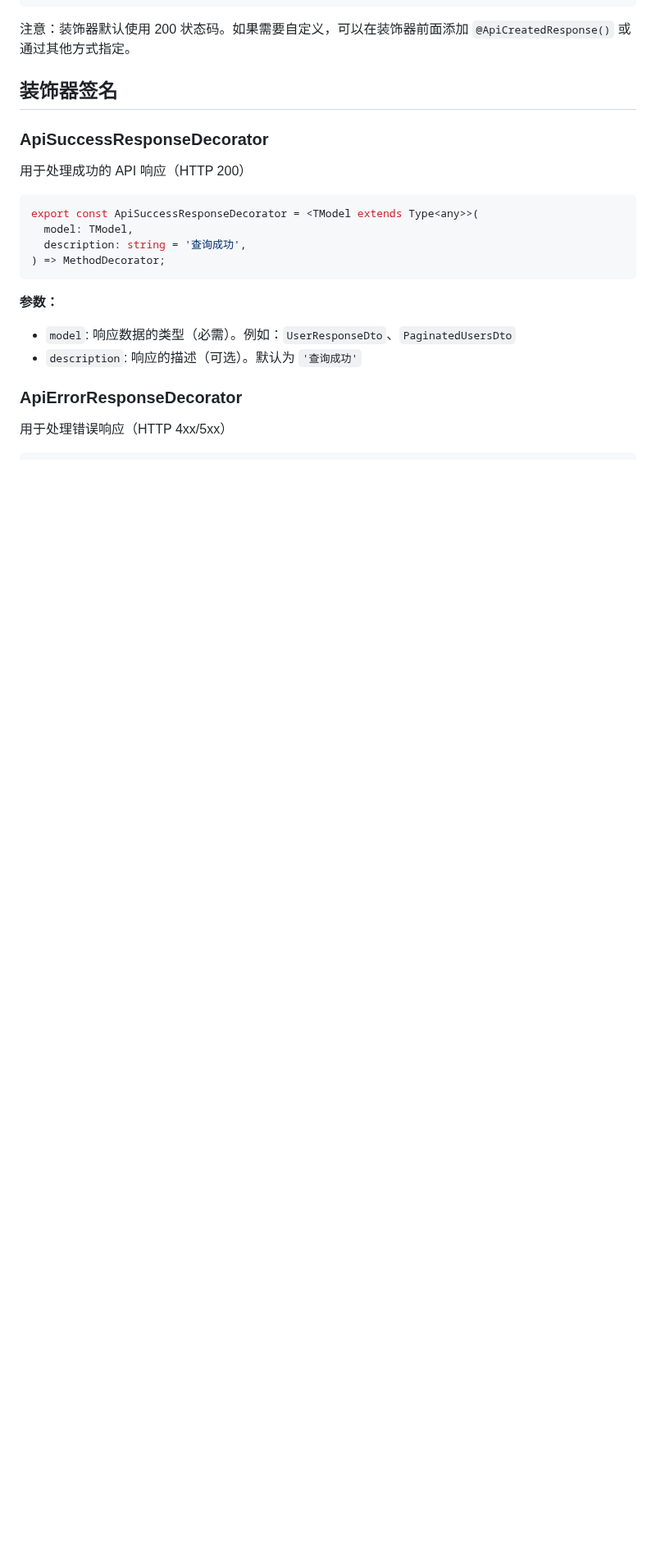
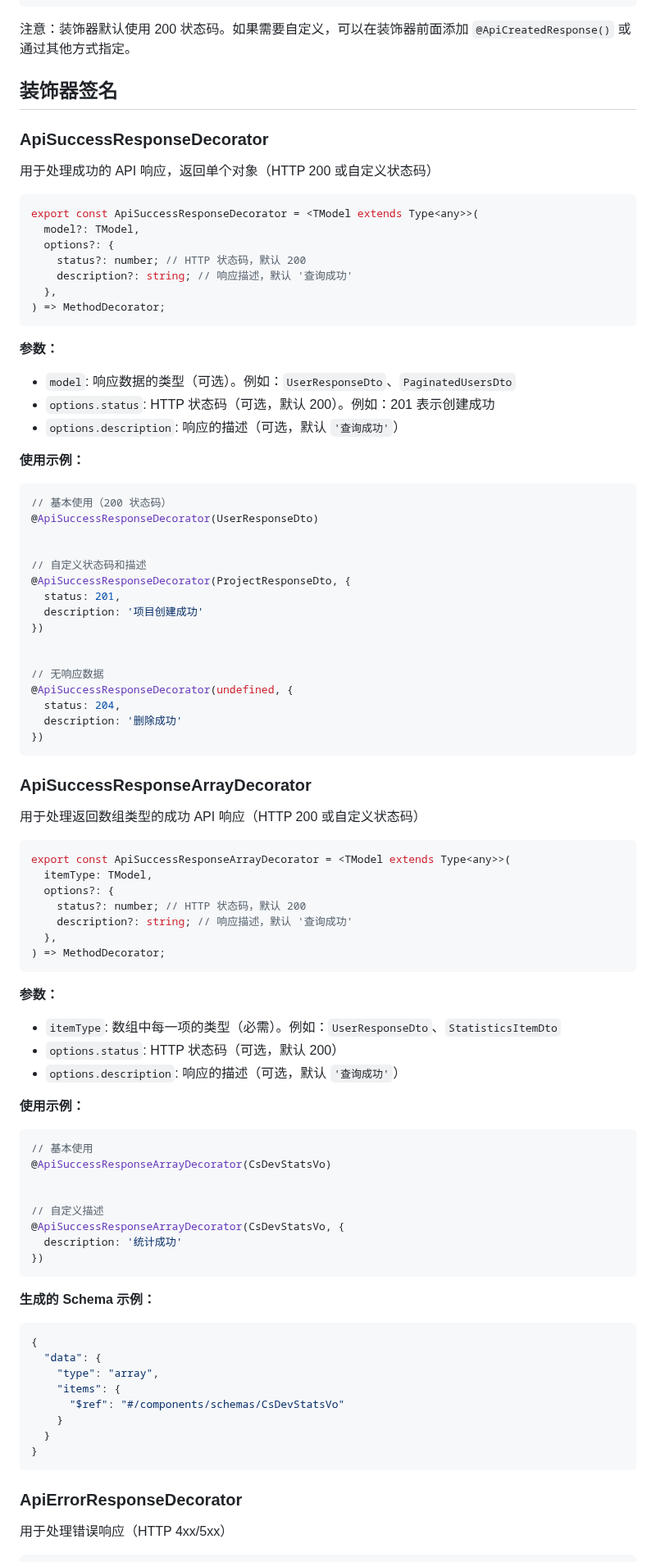
Before and after one commit to XSIJIE975/enterprise-nestjs-backend, a Markdown page: docs/guides/swagger-generic-response-decorator.md, the part around one of its changes. Shown at 82% size. Drawn GitHub-style; blank space fills up the shorter version.

````diff
--- a/docs/guides/swagger-generic-response-decorator.md
+++ b/docs/guides/swagger-generic-response-decorator.md
@@ -99,19 +118,90 @@ create(@Body() createDto: CreateProjectDto): Promise<ProjectResponseDto> {
 
 ### ApiSuccessResponseDecorator
 
-用于处理成功的 API 响应（HTTP 200）
+用于处理成功的 API 响应，返回单个对象（HTTP 200 或自定义状态码）
 
 ```typescript
 export const ApiSuccessResponseDecorator = <TModel extends Type<any>>(
-  model: TModel,
-  description: string = '查询成功',
+  model?: TModel,
+  options?: {
+    status?: number; // HTTP 状态码，默认 200
+    description?: string; // 响应描述，默认 '查询成功'
+  },
 ) => MethodDecorator;
 ```
 
 **参数：**
 
-- `model`: 响应数据的类型（必需）。例如：`UserResponseDto`、`PaginatedUsersDto`
-- `description`: 响应的描述（可选）。默认为 `'查询成功'`
+- `model`: 响应数据的类型（可选）。例如：`UserResponseDto`、`PaginatedUsersDto`
+- `options.status`: HTTP 状态码（可选，默认 200）。例如：201 表示创建成功
+- `options.description`: 响应的描述（可选，默认 `'查询成功'`）
+
+**使用示例：**
+
+```typescript
+// 基本使用（200 状态码）
+@ApiSuccessResponseDecorator(UserResponseDto)
+
+
+// 自定义状态码和描述
+@ApiSuccessResponseDecorator(ProjectResponseDto, {
+  status: 201,
+  description: '项目创建成功'
+})
+
+
+// 无响应数据
+@ApiSuccessResponseDecorator(undefined, {
+  status: 204,
+  description: '删除成功'
+})
+```
+
+### ApiSuccessResponseArrayDecorator
+
+用于处理返回数组类型的成功 API 响应（HTTP 200 或自定义状态码）
+
+```typescript
+export const ApiSuccessResponseArrayDecorator = <TModel extends Type<any>>(
+  itemType: TModel,
+  options?: {
+    status?: number; // HTTP 状态码，默认 200
+    description?: string; // 响应描述，默认 '查询成功'
+  },
+) => MethodDecorator;
+```
+
+**参数：**
+
+- `itemType`: 数组中每一项的类型（必需）。例如：`UserResponseDto`、`StatisticsItemDto`
+- `options.status`: HTTP 状态码（可选，默认 200）
+- `options.description`: 响应的描述（可选，默认 `'查询成功'`）
+
+**使用示例：**
+
+```typescript
+// 基本使用
+@ApiSuccessResponseArrayDecorator(CsDevStatsVo)
+
+
+// 自定义描述
+@ApiSuccessResponseArrayDecorator(CsDevStatsVo, {
+  description: '统计成功'
+})
+```
+
+**生成的 Schema 示例：**
+
+```json
+{
+  "data": {
+    "type": "array",
+    "items": {
+      "$ref": "#/components/schemas/CsDevStatsVo"
+    }
+  }
+}
+```
 
 ### ApiErrorResponseDecorator
 
````
Also changed, not shown: other parts of docs/guides/swagger-generic-response-decorator.md (+61 -14 lines).
